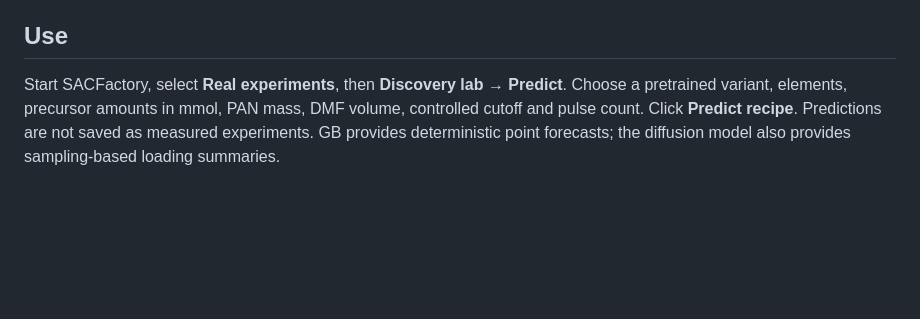
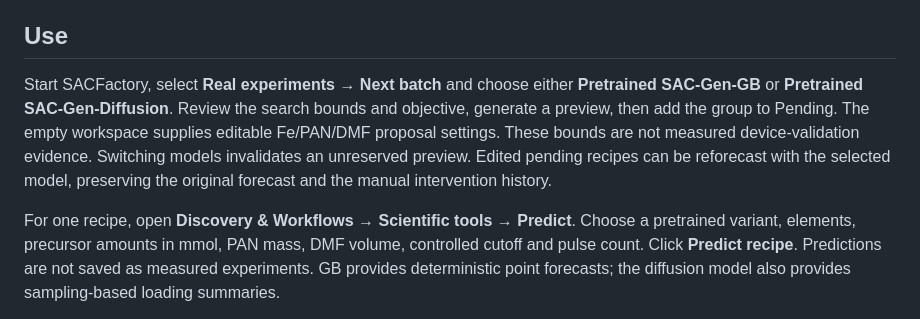
Before and after one commit to OscarLan-Fei/SACFactory, a Markdown page: pretrained/MODEL_CARD.md, the part around the change. Drawn GitHub-style; blank space fills up the shorter version.

Commit message:
Document immediate pretrained next-batch prediction

```diff
--- a/pretrained/MODEL_CARD.md
+++ b/pretrained/MODEL_CARD.md
@@ -22,7 +22,15 @@ These are inference parameters learned from experiments, not a dataset release.
 
 ## Use
 
-Start SACFactory, select **Real experiments**, then **Discovery lab → Predict**.
+Start SACFactory, select **Real experiments → Next batch** and choose either
+**Pretrained SAC-Gen-GB** or **Pretrained SAC-Gen-Diffusion**. Review the search
+bounds and objective, generate a preview, then add the group to Pending.
+The empty workspace supplies editable Fe/PAN/DMF proposal settings. These bounds
+are not measured device-validation evidence. Switching models invalidates an
+unreserved preview. Edited pending recipes can be reforecast with the selected
+model, preserving the original forecast and the manual intervention history.
+
+For one recipe, open **Discovery & Workflows → Scientific tools → Predict**.
 Choose a pretrained variant, elements, precursor amounts in mmol, PAN mass, DMF
 volume, controlled cutoff and pulse count. Click **Predict recipe**. Predictions
 are not saved as measured experiments. GB provides deterministic point forecasts;
```
